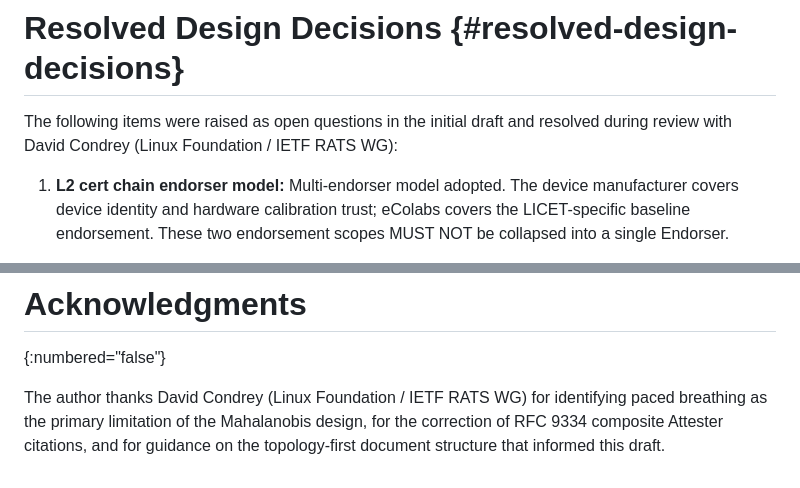
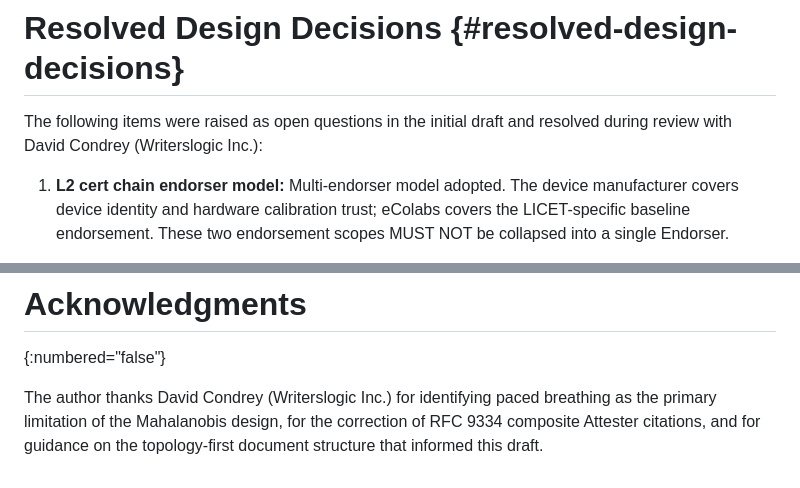
Before and after one commit to LF-Decentralized-Trust-labs/proof-of-effort, a Markdown page: draft-pereira-licet-wearable-attester.md, 2 parts joined by grey strips. Rendered like a GitHub page.

Commit message:
fix: correct David Condrey's affiliation to Writerslogic Inc.
Signed-off-by: David Condrey <davidcondrey@me.com>

```diff
--- a/draft-pereira-licet-wearable-attester.md
+++ b/draft-pereira-licet-wearable-attester.md
@@ -429,7 +429,7 @@ established first; encoding follows.
 # Resolved Design Decisions {#resolved-design-decisions}
 
 The following items were raised as open questions in the initial draft and resolved
-during review with David Condrey (Linux Foundation / IETF RATS WG):
+during review with David Condrey (Writerslogic Inc.):
 
 1. **L2 cert chain endorser model:** Multi-endorser model adopted. The device
    manufacturer covers device identity and hardware calibration trust; eColabs covers
@@ -484,7 +484,7 @@ a subsequent revision once the encoding section ({{encoding}}) is finalized.
 # Acknowledgments
 {:numbered="false"}
 
-The author thanks David Condrey (Linux Foundation / IETF RATS WG) for identifying
+The author thanks David Condrey (Writerslogic Inc.) for identifying
 paced breathing as the primary limitation of the Mahalanobis design, for the
 correction of RFC 9334 composite Attester citations, and for guidance on the
 topology-first document structure that informed this draft.
```
